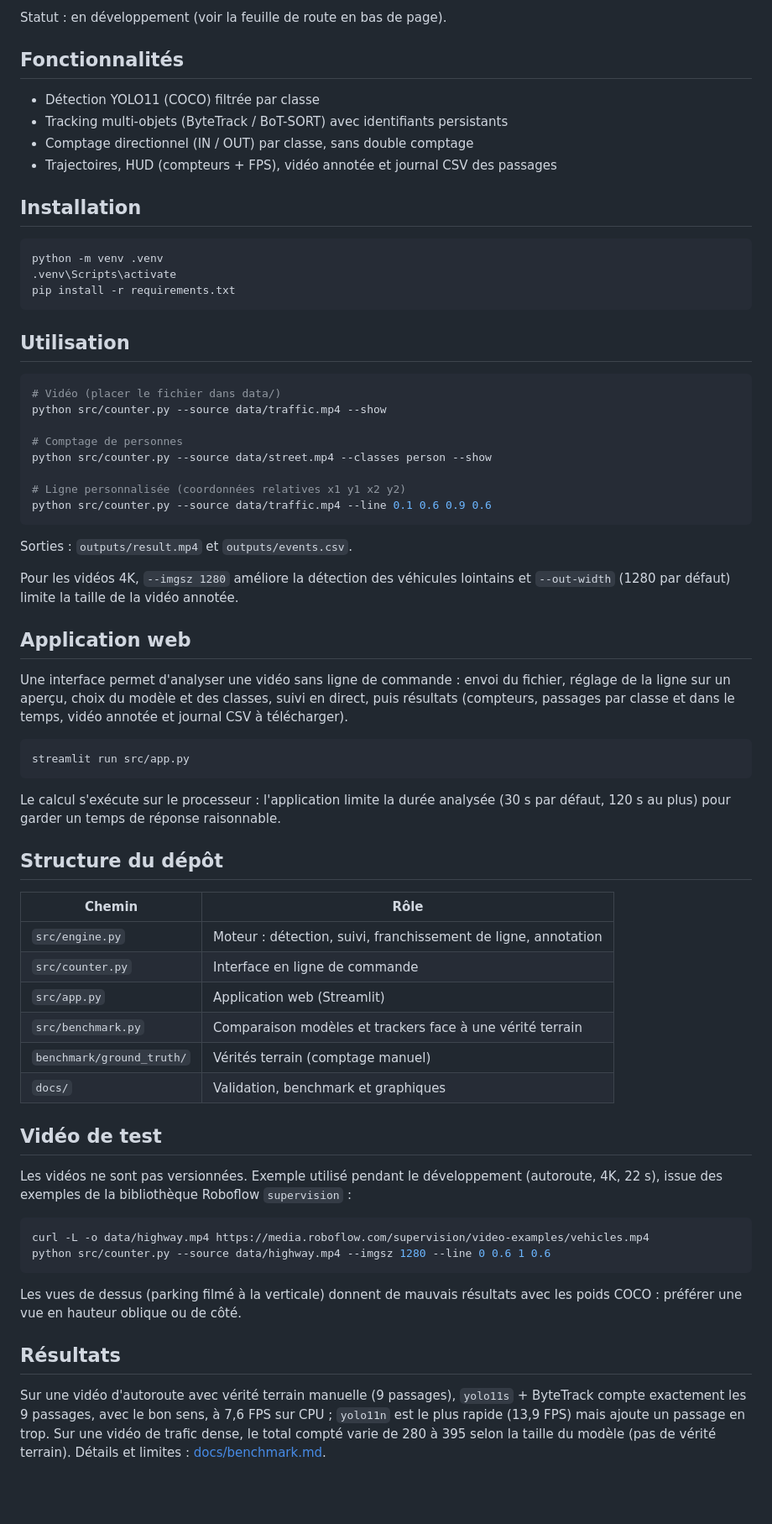
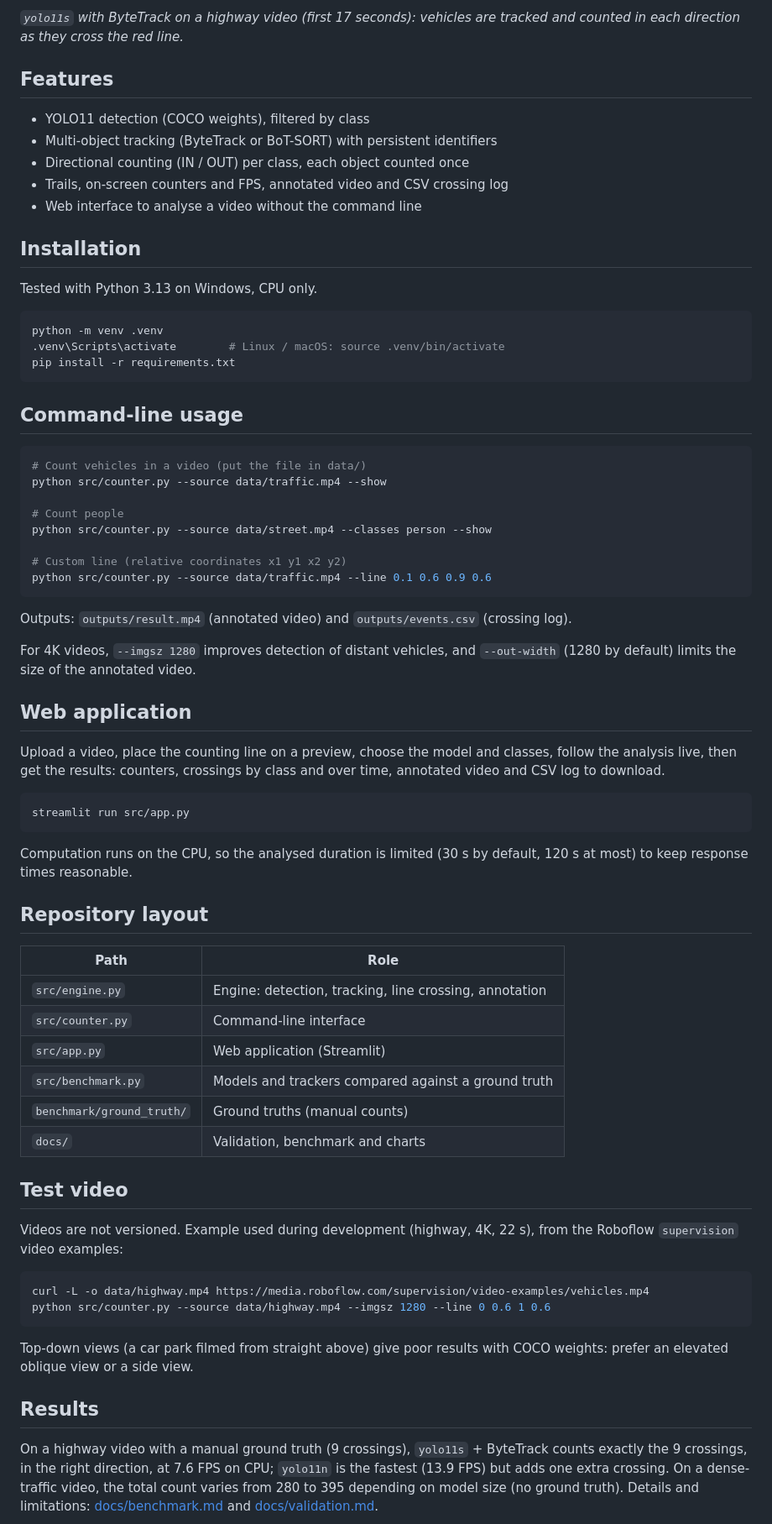
Before and after one commit to aminehemmaz/TrafficVision, a Markdown page: README.md, the part around one of its changes. Shown at 84% size. GitHub-like rendering; blank space fills up the shorter version.

````diff
--- a/README.md
+++ b/README.md
@@ -8,71 +9,74 @@ Détection, suivi et comptage de véhicules et de personnes à travers une ligne
 
-Statut : en développement (voir la feuille de route en bas de page).
+*`yolo11s` with ByteTrack on a highway video (first 17 seconds): vehicles are tracked and counted
+in each direction as they cross the red line.*
 
-## Fonctionnalités
-- Détection YOLO11 (COCO) filtrée par classe
-- Tracking multi-objets (ByteTrack / BoT-SORT) avec identifiants persistants
-- Comptage directionnel (IN / OUT) par classe, sans double comptage
-- Trajectoires, HUD (compteurs + FPS), vidéo annotée et journal CSV des passages
+## Features
+- YOLO11 detection (COCO weights), filtered by class
+- Multi-object tracking (ByteTrack or BoT-SORT) with persistent identifiers
+- Directional counting (IN / OUT) per class, each object counted once
+- Trails, on-screen counters and FPS, annotated video and CSV crossing log
+- Web interface to analyse a video without the command line
 
 ## Installation
+Tested with Python 3.13 on Windows, CPU only.
 ```bash
 python -m venv .venv
-.venv\Scripts\activate
+.venv\Scripts\activate        # Linux / macOS: source .venv/bin/activate
 pip install -r requirements.txt
 ```
 
-## Utilisation
+## Command-line usage
 ```bash
-# Vidéo (placer le fichier dans data/)
+# Count vehicles in a video (put the file in data/)
 python src/counter.py --source data/traffic.mp4 --show
 
-# Comptage de personnes
+# Count people
 python src/counter.py --source data/street.mp4 --classes person --show
 
-# Ligne personnalisée (coordonnées relatives x1 y1 x2 y2)
+# Custom line (relative coordinates x1 y1 x2 y2)
 python src/counter.py --source data/traffic.mp4 --line 0.1 0.6 0.9 0.6
 ```
-Sorties : `outputs/result.mp4` et `outputs/events.csv`.
+Outputs: `outputs/result.mp4` (annotated video) and `outputs/events.csv` (crossing log).
 
-Pour les vidéos 4K, `--imgsz 1280` améliore la détection des véhicules lointains et
-`--out-width` (1280 par défaut) limite la taille de la vidéo annotée.
+For 4K videos, `--imgsz 1280` improves detection of distant vehicles, and `--out-width`
+(1280 by default) limits the size of the annotated video.
 
-## Application web
-Une interface permet d'analyser une vidéo sans ligne de commande : envoi du fichier, réglage de la
-ligne sur un aperçu, choix du modèle et des classes, suivi en direct, puis résultats (compteurs,
-passages par classe et dans le temps, vidéo annotée et journal CSV à télécharger).
+## Web application
+Upload a video, place the counting line on a preview, choose the model and classes, follow the
+analysis live, then get the results: counters, crossings by class and over time, annotated video
+and CSV log to download.
 ```bash
 streamlit run src/app.py
 ```
-Le calcul s'exécute sur le processeur : l'application limite la durée analysée (30 s par défaut,
-120 s au plus) pour garder un temps de réponse raisonnable.
+Computation runs on the CPU, so the analysed duration is limited (30 s by default, 120 s at most)
+to keep response times reasonable.
 
-## Structure du dépôt
-| Chemin | Rôle |
+## Repository layout
+| Path | Role |
 |---|---|
-| `src/engine.py` | Moteur : détection, suivi, franchissement de ligne, annotation |
-| `src/counter.py` | Interface en ligne de commande |
-| `src/app.py` | Application web (Streamlit) |
-| `src/benchmark.py` | Comparaison modèles et trackers face à une vérité terrain |
-| `benchmark/ground_truth/` | Vérités terrain (comptage manuel) |
-| `docs/` | Validation, benchmark et graphiques |
+| `src/engine.py` | Engine: detection, tracking, line crossing, annotation |
+| `src/counter.py` | Command-line interface |
+| `src/app.py` | Web application (Streamlit) |
+| `src/benchmark.py` | Models and trackers compared against a ground truth |
+| `benchmark/ground_truth/` | Ground truths (manual counts) |
+| `docs/` | Validation, benchmark and charts |
 
-## Vidéo de test
-Les vidéos ne sont pas versionnées. Exemple utilisé pendant le développement
-(autoroute, 4K, 22 s), issue des exemples de la bibliothèque Roboflow `supervision` :
+## Test video
+Videos are not versioned. Example used during development (highway, 4K, 22 s), from the
+Roboflow `supervision` video examples:
 ```bash
 curl -L -o data/highway.mp4 https://media.roboflow.com/supervision/video-examples/vehicles.mp4
 python src/counter.py --source data/highway.mp4 --imgsz 1280 --line 0 0.6 1 0.6
 ```
-Les vues de dessus (parking filmé à la verticale) donnent de mauvais résultats avec les poids COCO :
-préférer une vue en hauteur oblique ou de côté.
+Top-down views (a car park filmed from straight above) give poor results with COCO weights:
+prefer an elevated oblique view or a side view.
 
-## Résultats
-Sur une vidéo d'autoroute avec vérité terrain manuelle (9 passages), `yolo11s` + ByteTrack compte
-exactement les 9 passages, avec le bon sens, à 7,6 FPS sur CPU ; `yolo11n` est le plus rapide
-(13,9 FPS) mais ajoute un passage en trop. Sur une vidéo de trafic dense, le total compté varie
-de 280 à 395 selon la taille du modèle (pas de vérité terrain). Détails et limites :
-[docs/benchmark.md](docs/benchmark.md).
+## Results
+On a highway video with a manual ground truth (9 crossings), `yolo11s` + ByteTrack counts exactly
+the 9 crossings, in the right direction, at 7.6 FPS on CPU; `yolo11n` is the fastest (13.9 FPS)
+but adds one extra crossing. On a dense-traffic video, the total count varies from 280 to 395
+depending on model size (no ground truth). Details and limitations:
+[docs/benchmark.md](docs/benchmark.md) and [docs/validation.md](docs/validation.md).
 
 ![Benchmark](docs/benchmark.png)
 
````
Also changed, not shown: other parts of README.md (+7 -12 lines), README.fr.md (added, +84 -0 lines), docs/benchmark.md (+43 -40 lines), docs/fr/benchmark.md (added, +54 -0 lines), docs/fr/validation.md (added, +44 -0 lines), docs/validation.md (+34 -32 lines), docs/benchmark.fr.png (added), docs/benchmark.png, 6 other files.
